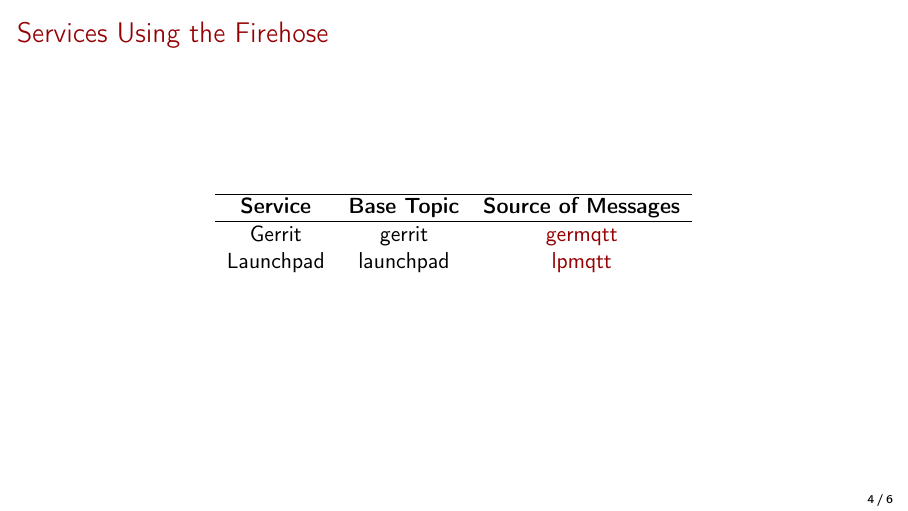
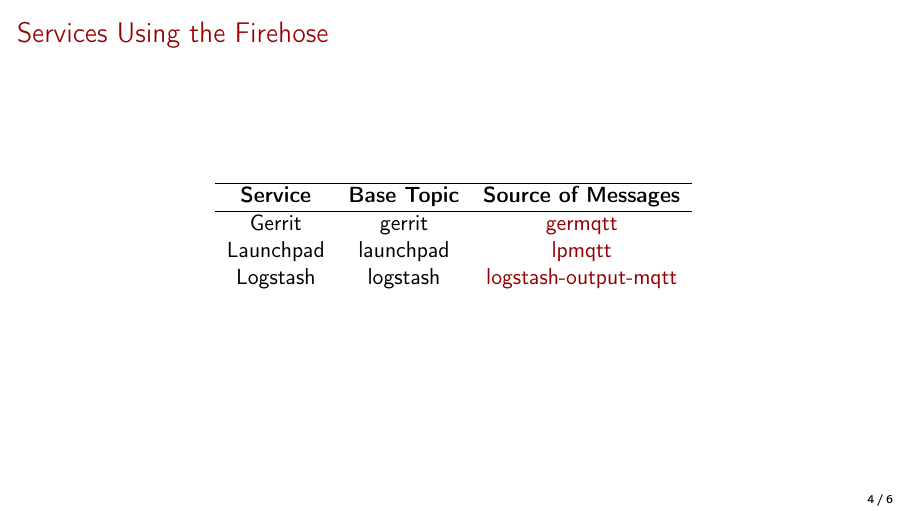
Before and after one commit to mtreinish/firehose, LaTeX slides (firehose.tex): page 5 of 7. Compiled offline with pdfLaTeX.

Commit message:
Add logstash to table of things publishing

```diff
--- a/firehose.tex
+++ b/firehose.tex
@@ -127,6 +127,7 @@
             \hline
             Gerrit & gerrit & \href{http://git.openstack.org/cgit/openstack-infra/germqtt/}{germqtt} \\
             Launchpad & launchpad & \href{http://git.openstack.org/cgit/openstack-infra/lpmqtt/}{lpmqtt} \\
+            Logstash & logstash & \href{https://github.com/kompa3/logstash-output-mqtt}{logstash-output-mqtt} \\
         \end{tabular}
     \end{center}
 \end{frame}
```
Also changed, not shown: firehose.pdf.
